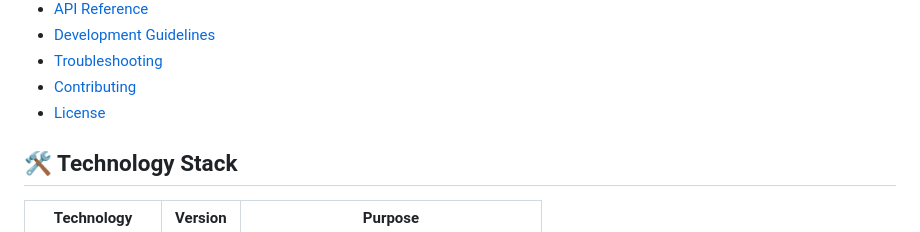
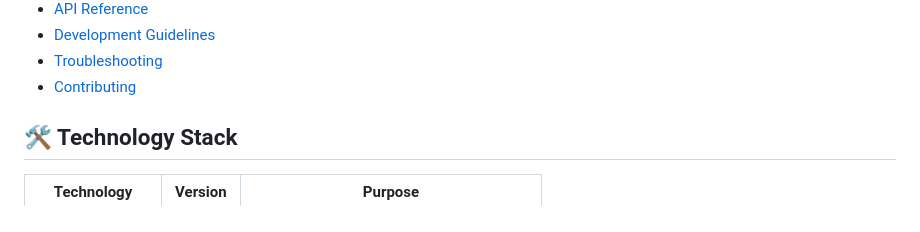
Before and after one commit to Anood3n/Data-Story, a Markdown page: README.md, the part around one of its changes. Drawn GitHub-style.

```diff
--- a/README.md
+++ b/README.md
@@ -33,7 +33,6 @@
 - [Development Guidelines](#-development-guidelines)
 - [Troubleshooting](#-troubleshooting)
 - [Contributing](#-contributing)
-- [License](#-license)
 
 ## 🛠 Technology Stack
 
```
Also changed, not shown: other parts of README.md (+1 -1 lines).
